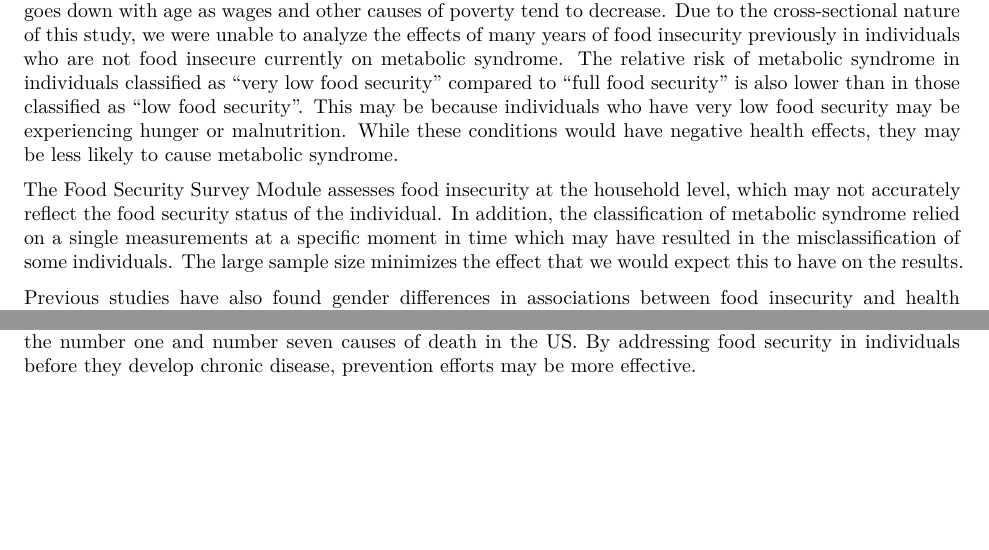
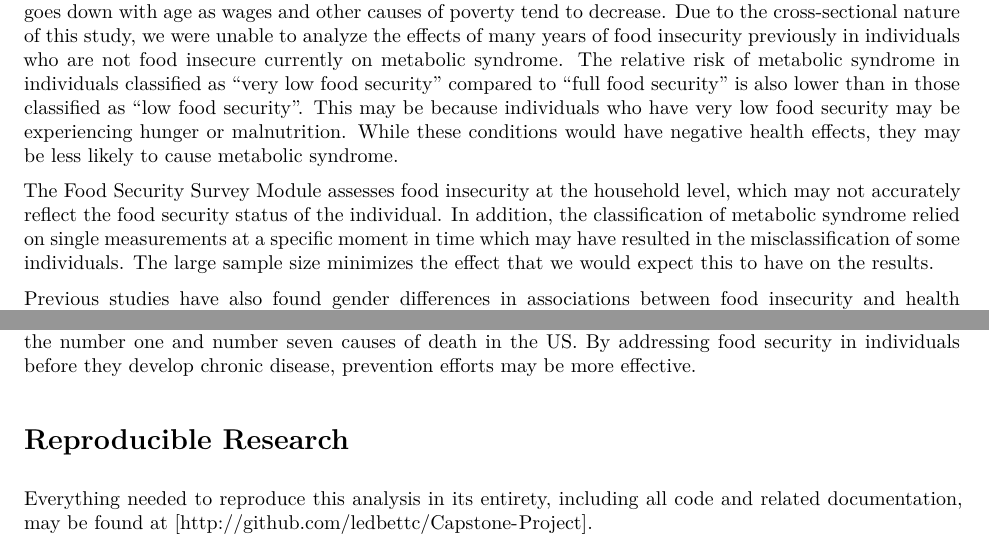
Before and after one commit to carolineledbetter/Capstone-Project, an R Markdown document (Reports/Final_Paper.Rmd): two parts of page 8 of 10, joined at a grey line, cut so that both start at the same text, the shorter picture padded with empty space. The pictures show the output file Reports/Final_Paper.pdf that the author committed with the source.

Commit message:
add reproducible research section

```diff
--- a/Reports/Final_Paper.Rmd
+++ b/Reports/Final_Paper.Rmd
@@ -319,11 +319,14 @@ pander(AdjTab,
 
 The biggest limitation of this study is the cross-sectional design. The prevalence of metabolic syndrome is higher in older ages and is likely a result of years of poor diet. The prevalence of food insecurity, however, goes down with age as wages and other causes of poverty tend to decrease. Due to the cross-sectional nature of this study, we were unable to analyze the effects of many years of food insecurity previously in individuals who are not food insecure currently on metabolic syndrome.  The relative risk of metabolic syndrome in individuals classified as "very low food security" compared to "full food security" is also lower than in those classified as "low food security". This may be because individuals who have very low food security may be experiencing hunger or malnutrition. While these conditions would have negative health effects, they may be less likely to cause metabolic syndrome.
 
-The Food Security Survey Module assesses food insecurity at the household level, which may not accurately reflect the food security status of the individual. In addition, the classification of metabolic syndrome relied on a single measurements at a specific moment in time which may have resulted in the misclassification of some individuals. The large sample size minimizes the effect that we would expect this to have on the results.
+The Food Security Survey Module assesses food insecurity at the household level, which may not accurately reflect the food security status of the individual. In addition, the classification of metabolic syndrome relied on single measurements at a specific moment in time which may have resulted in the misclassification of some individuals. The large sample size minimizes the effect that we would expect this to have on the results.
 
 Previous studies have also found gender differences in associations between food insecurity and health outcomes[@Hernandez; @Strings; @Liu]. Jansen et al, in a study of preschoolers, found an association between girls who became food insecure and increased BMI and between girls who became food secure and increased diet quality. No such relationship was found in the boys. [@Jansen] The gender differences in response to low food security warrant further exploration. Dhurandhar has suggested that social status effects the physiological responses to food insecurity, arguing that food scarcity leads to increased body fat stores in low social status individuals [@Dhurandhar]. The negative trend line in males suggests that food insecurity is not only not significantly associated with metabolic syndrome in males, but that individuals respond to food insecurity in gender specific ways. Whether this is caused by physiological, environmental, or sociological factors or any combination of the three requires further research.
 
 # Conculsions
 Food insecurity in females was associated with a `r round((RR_female_noalc[1]-1)*100, 0)`% (95% CI: `r round((RR_female_noalc[2]-1)*100, 0)`% - `r round((RR_female_noalc[3]-1)*100, 0)`%) increased risk in metabolic syndrome compared to food secure females. Low food secure females had a `r round(RR_female_cat_noalc[1,2]-1*100, digits = 0)`% (95% CI: `r round(RR_female_cat_noalc[2,2]-1*100, digits = 0)`% - `r round(RR_female_cat_noalc[3,2]-1*100, digits = 0)`%) higher risk for metabolic syndrome when compared to full food secure females. Metabolic syndrome is associated with a twofold increased risk for cardiovascular disease and a fivefold increased risk for diabetes, the number one and number seven causes of death in the US. By addressing food security in individuals before they develop chronic disease, prevention efforts may be more effective.
 
+# Reproducible Research
+Everything needed to reproduce this analysis in its entirety, including all code and related documentation, may be found at [http://github.com/ledbettc/Capstone-Project].
+
 # References
```
Also changed, not shown: Reports/Final_Paper.pdf.
